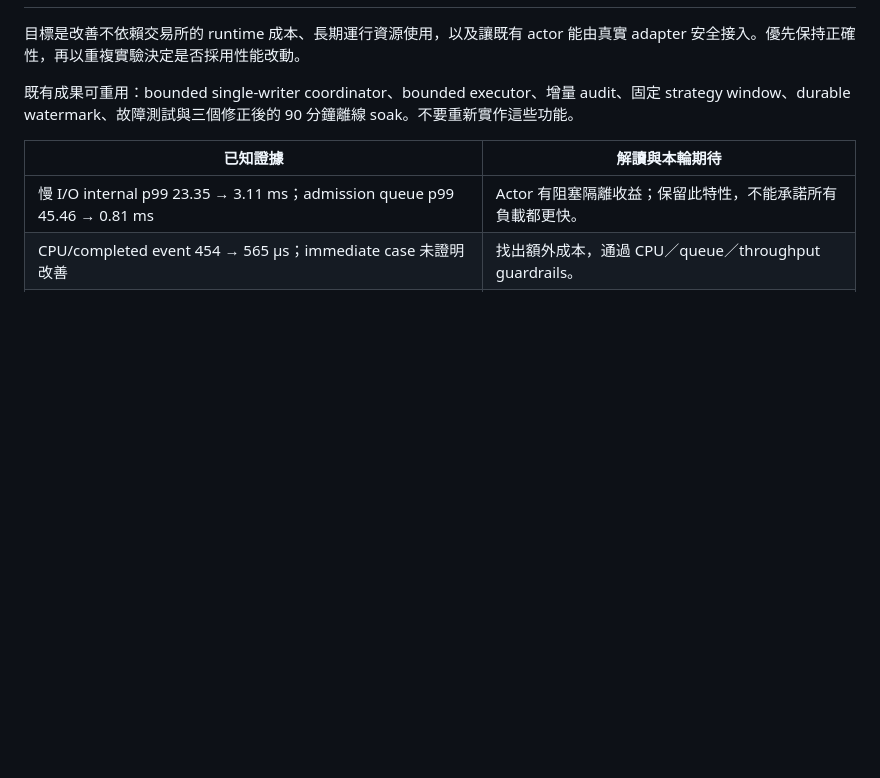
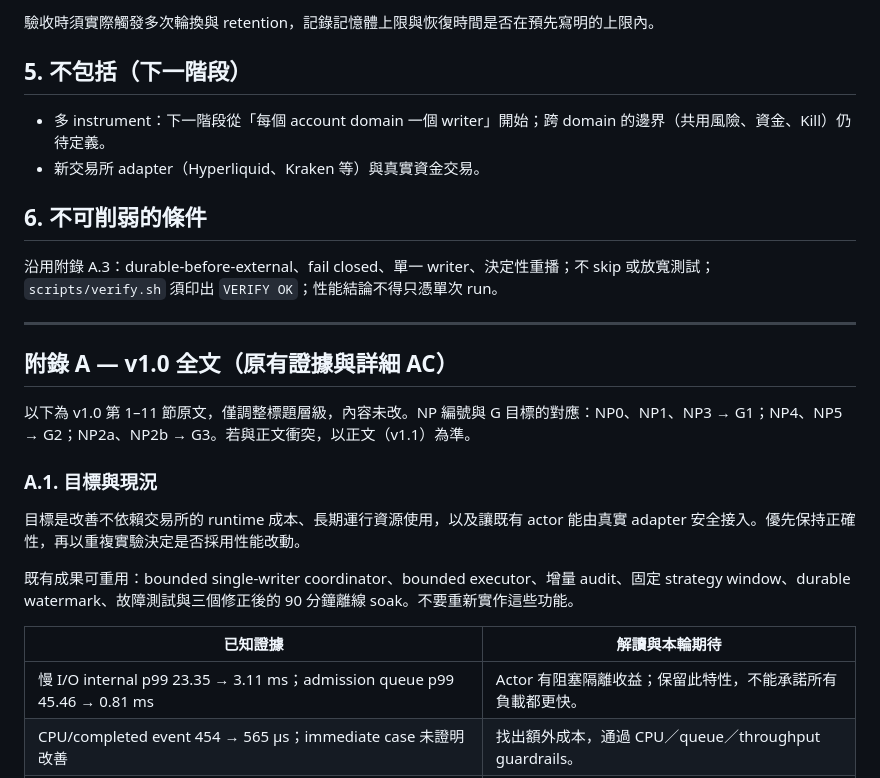
Before and after one commit to rickypang0219/MiniNautilus, a Markdown page: docs/runtime-v2-next-phase-proposal.md, the part around one of its changes. Rendered like a GitHub page; blank space fills up the shorter version.

```diff
--- a/docs/runtime-v2-next-phase-proposal.md
+++ b/docs/runtime-v2-next-phase-proposal.md
@@ -14,3 +57,21 @@
+驗收時須實際觸發多次輪換與 retention，記錄記憶體上限與恢復時間是否在預先寫明的上限內。
+
+## 5. 不包括（下一階段）
+
+- 多 instrument：下一階段從「每個 account domain 一個 writer」開始；跨 domain 的邊界（共用風險、資金、Kill）仍待定義。
+- 新交易所 adapter（Hyperliquid、Kraken 等）與真實資金交易。
+
+## 6. 不可削弱的條件
+
+沿用附錄 A.3：durable-before-external、fail closed、單一 writer、決定性重播；不 skip 或放寬測試；`scripts/verify.sh` 須印出 `VERIFY OK`；性能結論不得只憑單次 run。
+
+---
+
+## 附錄 A — v1.0 全文（原有證據與詳細 AC）
+
+以下為 v1.0 第 1–11 節原文，僅調整標題層級，內容未改。NP 編號與 G 目標的對應：NP0、NP1、NP3 → G1；NP4、NP5 → G2；NP2a、NP2b → G3。若與正文衝突，以正文（v1.1）為準。
+
+### A.1. 目標與現況
 
 目標是改善不依賴交易所的 runtime 成本、長期運行資源使用，以及讓既有 actor 能由真實 adapter 安全接入。優先保持正確性，再以重複實驗決定是否採用性能改動。
 
```
Also changed, not shown: other parts of docs/runtime-v2-next-phase-proposal.md (+59 -16 lines).
